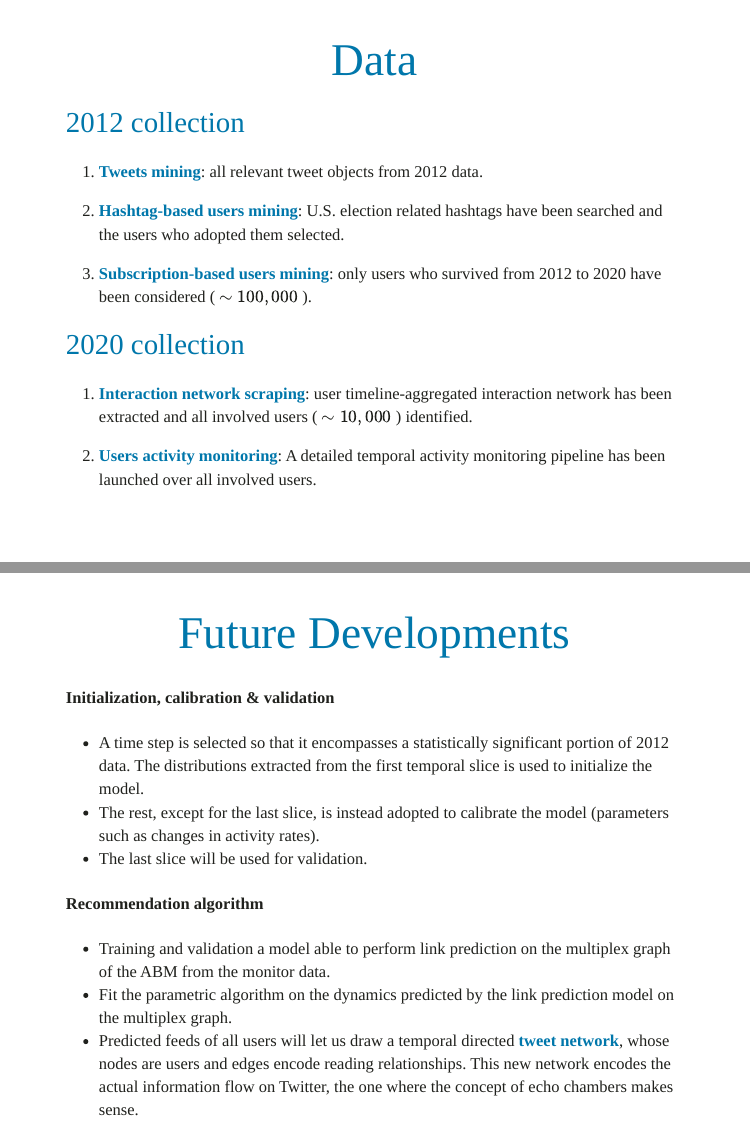
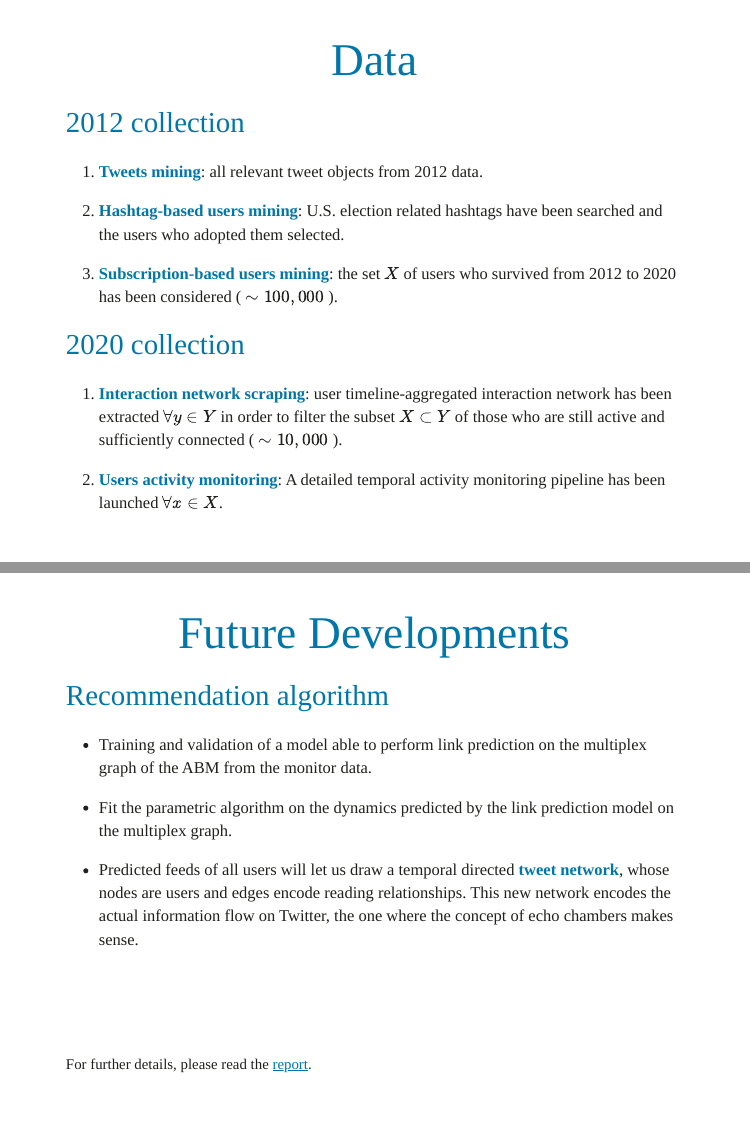
Before and after one commit to InPhyT/inphyt.github.io, an R Markdown document (ABM_MAS/Slides/slides.Rmd): pages 4 and 6 of 6 before the commit and pages 4 and 7 of 7 after it, joined at a grey line. The pictures show the slides in the output file ABM_MAS/Slides/slides.html that the author committed with the source; the slides are laid out offline by our stand-in for remark.js, each with all of its steps uncovered, in fonts that may differ from those the slides ask for, and without slide numbers, shadows or browser add-ons; library style sheets and scripts come from the installed R packages.

Commit message:
Update reports and slides

```diff
--- a/ABM_MAS/Slides/slides.Rmd
+++ b/ABM_MAS/Slides/slides.Rmd
@@ -73,13 +74,13 @@ class: center
 
 2. **Hashtag-based users mining**: U.S. election related hashtags have been searched and the users who adopted them selected.
 
-3. **Subscription-based users mining**: only users who survived from 2012 to 2020 have been considered ( $\sim 100,000$ ).
+3. **Subscription-based users mining**: the set $X$ of users who survived from 2012 to 2020 has been considered ( $\sim 100,000$ ).
 
 ### 2020 collection
 
-1. **Interaction network scraping**: user timeline-aggregated interaction network has been extracted and all involved users ( $\sim 10,000$ ) identified.
+1. **Interaction network scraping**: user timeline-aggregated interaction network has been extracted $\forall y \in Y$ in order to filter the subset $X \subset Y$ of those who are still active and sufficiently connected ( $\sim 10,000$ ).
 
-2. **Users activity monitoring**: A detailed temporal activity monitoring pipeline has been launched over all involved users.
+2. **Users activity monitoring**: A detailed temporal activity monitoring pipeline has been launched $\forall x \in X$.
 
 ]
 
@@ -129,17 +130,35 @@ class: center
 
 .left[
 
-#### Initialization, calibration & validation
+### Initialization, calibration & validation
 
 * A time step is selected so that it encompasses a statistically significant portion of 2012 data. The distributions extracted from the first temporal slice is used to initialize the model.
-* The rest, except for the last slice, is instead adopted to calibrate the model (parameters such as changes in activity rates).
+
+* The rest, except for the last slice, is instead adopted to calibrate the model (parameters such as changes in activity rates)
+
 * The last slice will be used for validation.
 
-#### Recommendation algorithm
+.footnote[
+.left[For further details, please read the [report](https://inphyt.github.io/ABM_MAS/Report/report.html).]]
 
-* Training and validation a model able to perform link prediction on the multiplex graph of the ABM from the monitor data.
+]
+
+---
+name: future
+class: center
+# Future Developments
+
+.left[
+
+### Recommendation algorithm
+
+* Training and validation of a model able to perform link prediction on the multiplex graph of the ABM from the monitor data.
+
 * Fit the parametric algorithm on the dynamics predicted by the link prediction model on the multiplex graph.
+
 * Predicted feeds of all users will let us draw a temporal directed **tweet network**, whose nodes are users and edges encode reading relationships. This new network encodes the actual information flow on Twitter, the one where the concept of echo chambers makes sense.
 
+.footnote[
+.left[For further details, please read the [report](https://inphyt.github.io/ABM_MAS/Report/report.html).]]
 
 ]
```
Also changed, not shown: ABM_MAS/Slides/slides.html, ABM_MAS/Slides/slides.Rmd (1 more changed lines), 1 other file.
